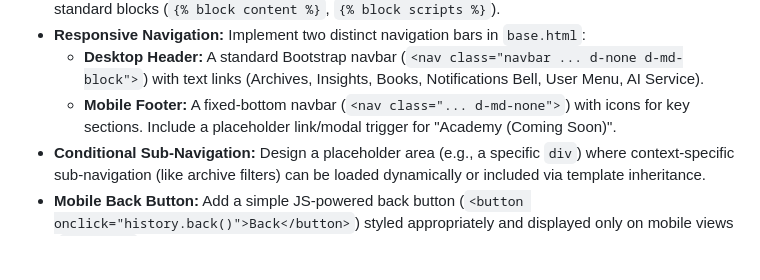
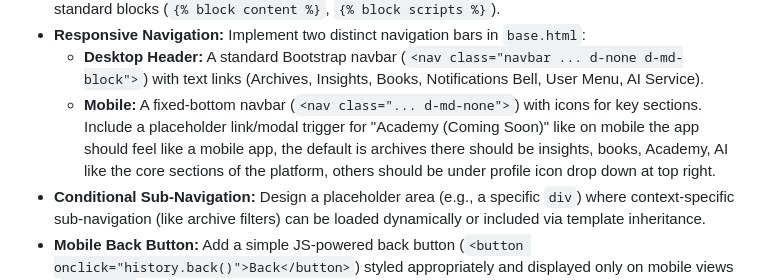
Before and after one commit to nwokikeonyeka/igbo-archives-platform, a Markdown page: README.md, the part around the change. Rendered like a GitHub page; blank space fills up the shorter version.

```diff
--- a/README.md
+++ b/README.md
@@ -70,7 +70,7 @@
 * Create `base.html` in `core/templates/`. Link the Bootstrap 5.3 CSS and JS via CDN. Define standard blocks (`{% block content %}`, `{% block scripts %}`).
 * **Responsive Navigation:** Implement two distinct navigation bars in `base.html`:
     * **Desktop Header:** A standard Bootstrap navbar (`<nav class="navbar ... d-none d-md-block">`) with text links (Archives, Insights, Books, Notifications Bell, User Menu, AI Service).
-    * **Mobile Footer:** A fixed-bottom navbar (`<nav class="... d-md-none">`) with icons for key sections. Include a placeholder link/modal trigger for "Academy (Coming Soon)".
+    * **Mobile:** A fixed-bottom navbar (`<nav class="... d-md-none">`) with icons for key sections. Include a placeholder link/modal trigger for "Academy (Coming Soon)" like on mobile the app should feel like a mobile app, the default is archives there should be insights, books, Academy, AI like the core sections of the platform, others should be under profile icon drop down at top right.
 * **Conditional Sub-Navigation:** Design a placeholder area (e.g., a specific `div`) where context-specific sub-navigation (like archive filters) can be loaded dynamically or included via template inheritance.
 * **Mobile Back Button:** Add a simple JS-powered back button (`<button onclick="history.back()">Back</button>`) styled appropriately and displayed only on mobile views (`d-md-none`).
 * **Night Mode Toggle:** Implement a JS toggle button that adds/removes a `dark-mode` class on the `<body>` and stores the preference in `localStorage`. Define basic dark mode styles in your CSS.
```
